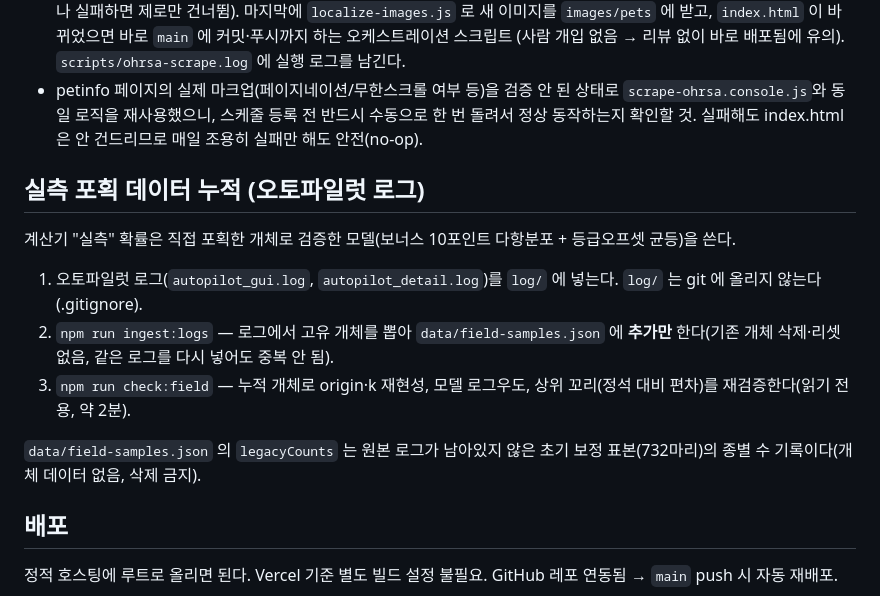
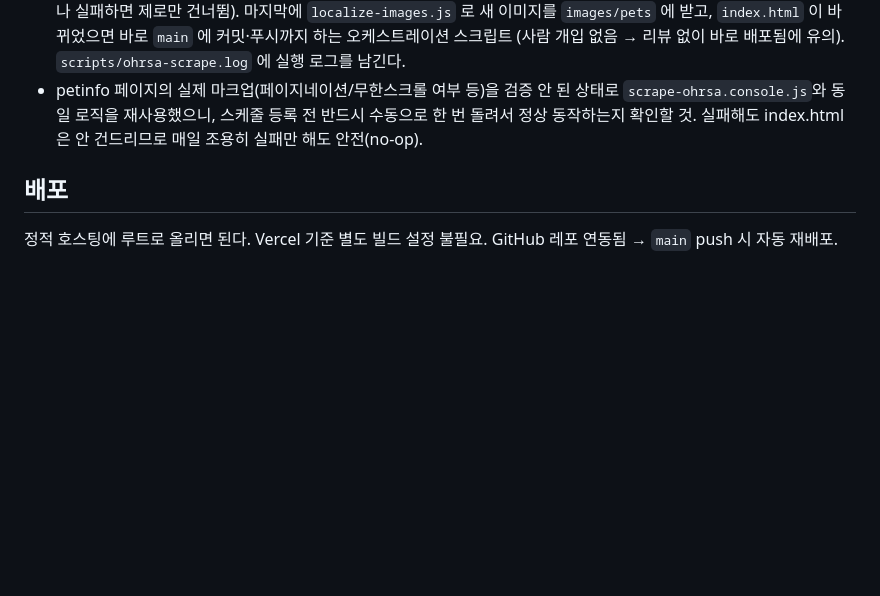
Before and after one commit to yeeclim/stoneage-calculator, a Markdown page: README.md, the part around the change. GitHub-like rendering; blank space fills up the shorter version.

Commit message:
Remove autopilot log data accumulation section
Removed section on real measurement capture data accumulation and autopilot logs from the README.

```diff
--- a/README.md
+++ b/README.md
@@ -66,16 +66,6 @@ GitHub Actions(클라우드 IP)에서는 `Just a moment...` 챌린지 페이지
   반드시 수동으로 한 번 돌려서 정상 동작하는지 확인할 것. 실패해도 index.html은
   안 건드리므로 매일 조용히 실패만 해도 안전(no-op).
 
-## 실측 포획 데이터 누적 (오토파일럿 로그)
-
-계산기 "실측" 확률은 직접 포획한 개체로 검증한 모델(보너스 10포인트 다항분포 + 등급오프셋 균등)을 쓴다.
-
-1. 오토파일럿 로그(`autopilot_gui.log`, `autopilot_detail.log`)를 `log/` 에 넣는다. `log/` 는 git 에 올리지 않는다(.gitignore).
-2. `npm run ingest:logs` — 로그에서 고유 개체를 뽑아 `data/field-samples.json` 에 **추가만** 한다(기존 개체 삭제·리셋 없음, 같은 로그를 다시 넣어도 중복 안 됨).
-3. `npm run check:field` — 누적 개체로 origin·k 재현성, 모델 로그우도, 상위 꼬리(정석 대비 편차)를 재검증한다(읽기 전용, 약 2분).
-
-`data/field-samples.json` 의 `legacyCounts` 는 원본 로그가 남아있지 않은 초기 보정 표본(732마리)의 종별 수 기록이다(개체 데이터 없음, 삭제 금지).
-
 ## 배포
 
 정적 호스팅에 루트로 올리면 된다. Vercel 기준 별도 빌드 설정 불필요.
```
